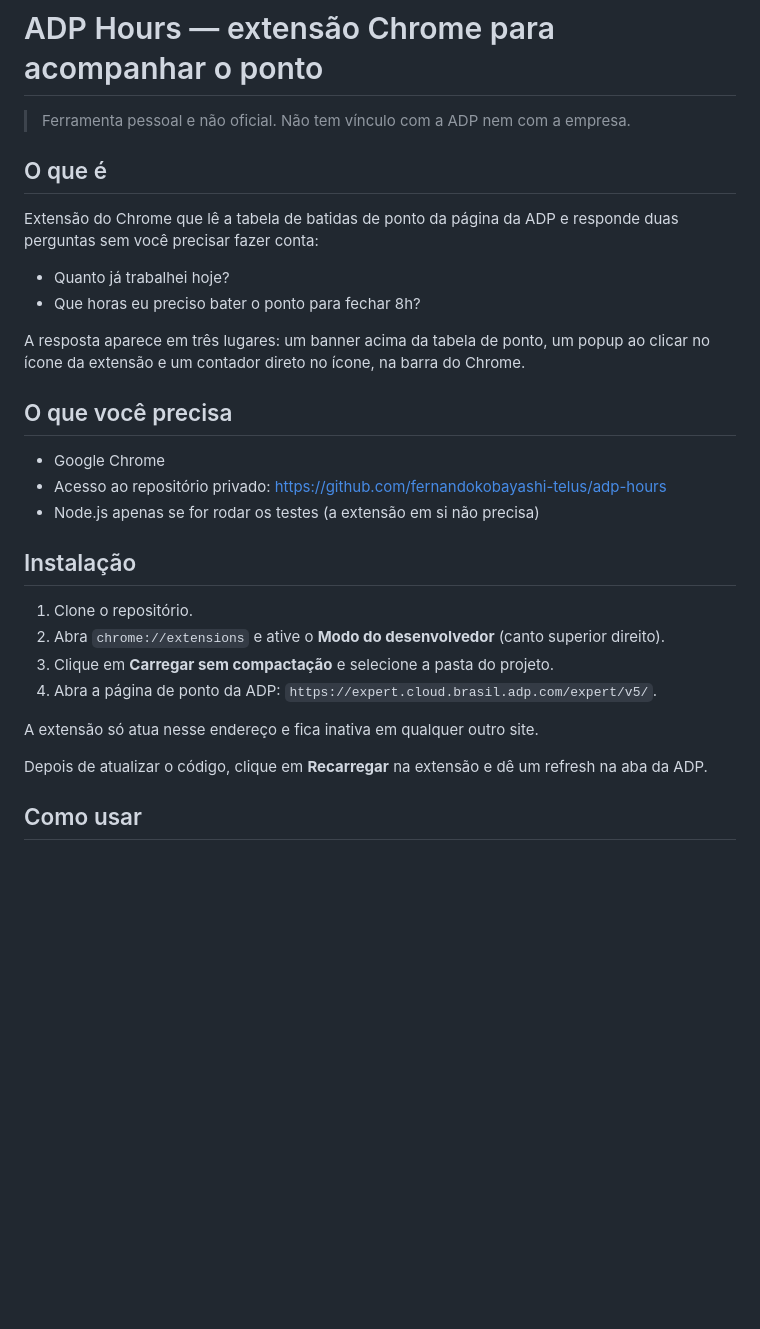
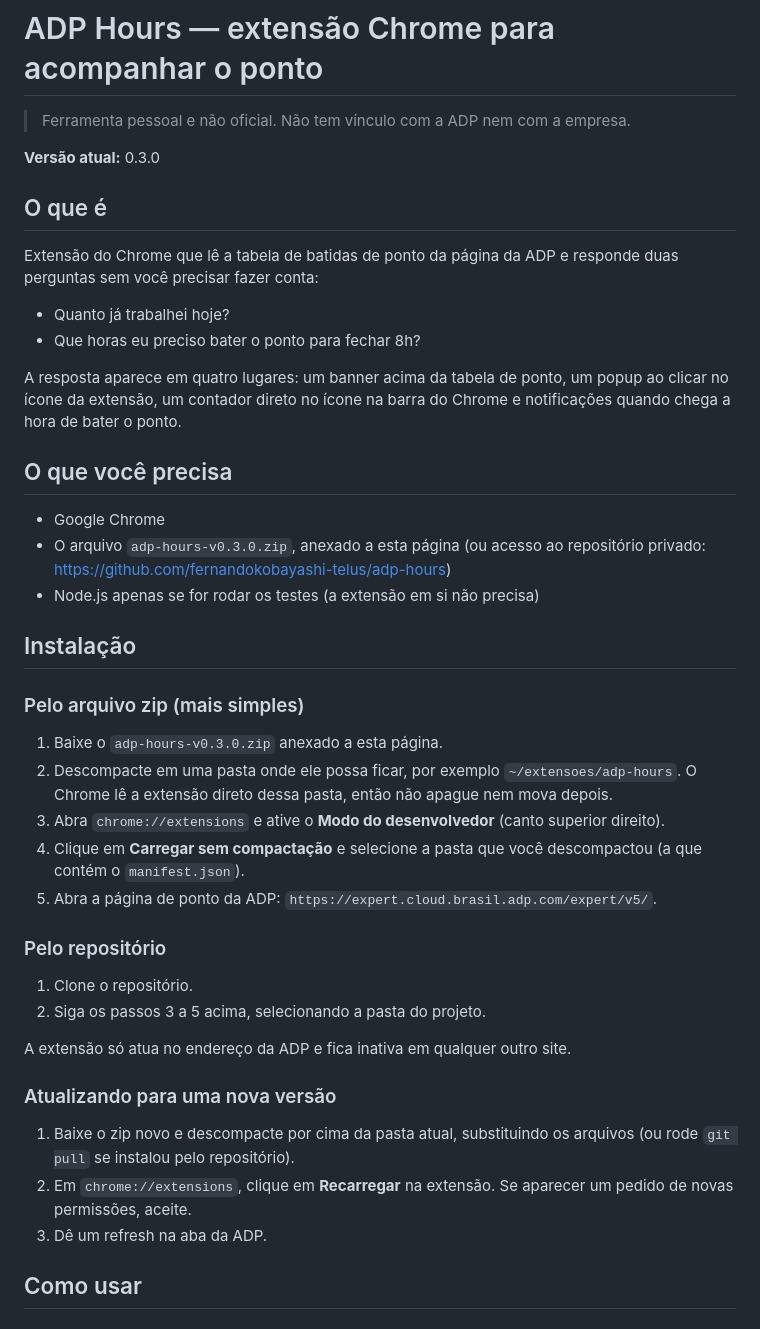
Before and after one commit to fernandokobayashi-telus/adp-hours, a Markdown page: docs/adp-hours.pt-BR.md, the part around one of its changes. GitHub-like rendering; blank space fills up the shorter version.

```diff
--- a/docs/adp-hours.pt-BR.md
+++ b/docs/adp-hours.pt-BR.md
@@ -1,6 +1,8 @@
 # ADP Hours — extensão Chrome para acompanhar o ponto
 
 > Ferramenta pessoal e não oficial. Não tem vínculo com a ADP nem com a empresa.
+
+**Versão atual:** 0.3.0
 
 ## O que é
 
@@ -9,24 +11,36 @@ Extensão do Chrome que lê a tabela de batidas de ponto da página da ADP e res
 - Quanto já trabalhei hoje?
 - Que horas eu preciso bater o ponto para fechar 8h?
 
-A resposta aparece em três lugares: um banner acima da tabela de ponto, um popup ao clicar no ícone da extensão e um contador direto no ícone, na barra do Chrome.
+A resposta aparece em quatro lugares: um banner acima da tabela de ponto, um popup ao clicar no ícone da extensão, um contador direto no ícone na barra do Chrome e notificações quando chega a hora de bater o ponto.
 
 ## O que você precisa
 
 - Google Chrome
-- Acesso ao repositório privado: https://github.com/fernandokobayashi-telus/adp-hours
+- O arquivo `adp-hours-v0.3.0.zip`, anexado a esta página (ou acesso ao repositório privado: https://github.com/fernandokobayashi-telus/adp-hours)
 - Node.js apenas se for rodar os testes (a extensão em si não precisa)
 
 ## Instalação
 
+### Pelo arquivo zip (mais simples)
+
+1. Baixe o `adp-hours-v0.3.0.zip` anexado a esta página.
+2. Descompacte em uma pasta onde ele possa ficar, por exemplo `~/extensoes/adp-hours`. O Chrome lê a extensão direto dessa pasta, então não apague nem mova depois.
+3. Abra `chrome://extensions` e ative o **Modo do desenvolvedor** (canto superior direito).
+4. Clique em **Carregar sem compactação** e selecione a pasta que você descompactou (a que contém o `manifest.json`).
+5. Abra a página de ponto da ADP: `https://expert.cloud.brasil.adp.com/expert/v5/`.
+
+### Pelo repositório
+
 1. Clone o repositório.
-2. Abra `chrome://extensions` e ative o **Modo do desenvolvedor** (canto superior direito).
-3. Clique em **Carregar sem compactação** e selecione a pasta do projeto.
-4. Abra a página de ponto da ADP: `https://expert.cloud.brasil.adp.com/expert/v5/`.
+2. Siga os passos 3 a 5 acima, selecionando a pasta do projeto.
 
-A extensão só atua nesse endereço e fica inativa em qualquer outro site.
+A extensão só atua no endereço da ADP e fica inativa em qualquer outro site.
 
-Depois de atualizar o código, clique em **Recarregar** na extensão e dê um refresh na aba da ADP.
+### Atualizando para uma nova versão
+
+1. Baixe o zip novo e descompacte por cima da pasta atual, substituindo os arquivos (ou rode `git pull` se instalou pelo repositório).
+2. Em `chrome://extensions`, clique em **Recarregar** na extensão. Se aparecer um pedido de novas permissões, aceite.
+3. Dê um refresh na aba da ADP.
 
 ## Como usar
 
```
Also changed, not shown: other parts of docs/adp-hours.pt-BR.md (+27 -5 lines).
